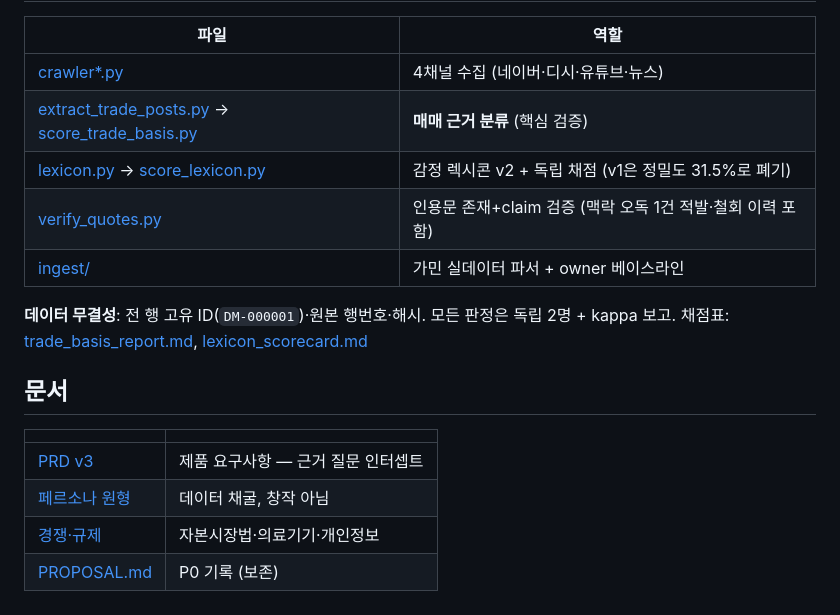
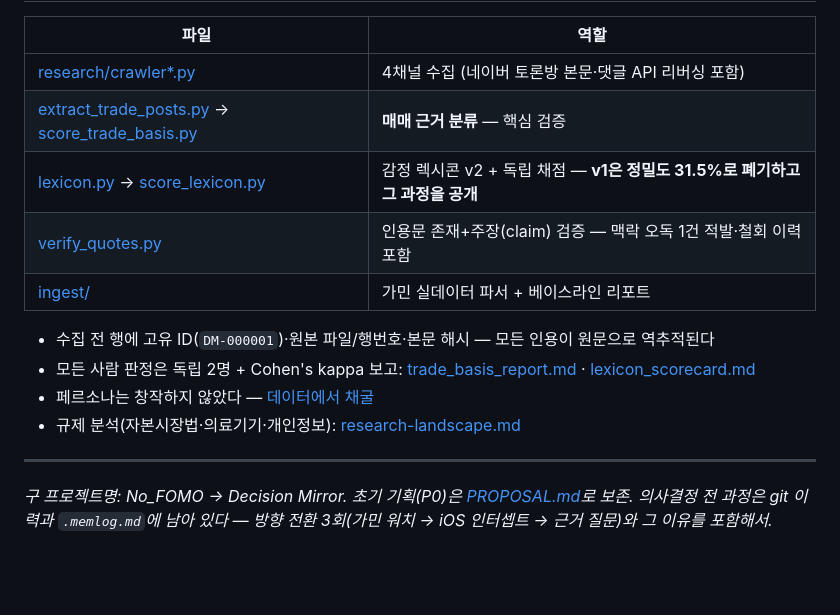
Before and after one commit to dariajkim-star/decision-mirror, a Markdown page: README.md, the part around one of its changes. Drawn GitHub-style; blank space fills up the shorter version.

```diff
--- a/README.md
+++ b/README.md
@@ -80,19 +132,17 @@ L3 금지의 3중 근거 — **법**(시기 판단=투자자문 리스크), **
 
 | 파일 | 역할 |
 |---|---|
-| [crawler*.py](research/) | 4채널 수집 (네이버·디시·유튜브·뉴스) |
-| [extract_trade_posts.py](research/extract_trade_posts.py) → [score_trade_basis.py](research/score_trade_basis.py) | **매매 근거 분류** (핵심 검증) |
-| [lexicon.py](research/lexicon.py) → [score_lexicon.py](research/score_lexicon.py) | 감정 렉시콘 v2 + 독립 채점 (v1은 정밀도 31.5%로 폐기) |
-| [verify_quotes.py](research/verify_quotes.py) | 인용문 존재+claim 검증 (맥락 오독 1건 적발·철회 이력 포함) |
-| [ingest/](ingest/) | 가민 실데이터 파서 + owner 베이스라인 |
+| [research/crawler*.py](research/) | 4채널 수집 (네이버 토론방 본문·댓글 API 리버싱 포함) |
+| [extract_trade_posts.py](research/extract_trade_posts.py) → [score_trade_basis.py](research/score_trade_basis.py) | **매매 근거 분류** — 핵심 검증 |
+| [lexicon.py](research/lexicon.py) → [score_lexicon.py](research/score_lexicon.py) | 감정 렉시콘 v2 + 독립 채점 — **v1은 정밀도 31.5%로 폐기하고 그 과정을 공개** |
+| [verify_quotes.py](research/verify_quotes.py) | 인용문 존재+주장(claim) 검증 — 맥락 오독 1건 적발·철회 이력 포함 |
+| [ingest/](ingest/) | 가민 실데이터 파서 + 베이스라인 리포트 |
 
-**데이터 무결성**: 전 행 고유 ID(`DM-000001`)·원본 행번호·해시. 모든 판정은 독립 2명 + kappa 보고. 채점표: [trade_basis_report.md](research/output/trade_basis_report.md), [lexicon_scorecard.md](research/output/lexicon_scorecard.md)
+- 수집 전 행에 고유 ID(`DM-000001`)·원본 파일/행번호·본문 해시 — 모든 인용이 원문으로 역추적된다
+- 모든 사람 판정은 독립 2명 + Cohen's kappa 보고: [trade_basis_report.md](research/output/trade_basis_report.md) · [lexicon_scorecard.md](research/output/lexicon_scorecard.md)
+- 페르소나는 창작하지 않았다 — [데이터에서 채굴](_bmad-output/planning-artifacts/prds/prd-decision-mirror-2026-08-04/persona-archetypes.md)
+- 규제 분석(자본시장법·의료기기·개인정보): [research-landscape.md](_bmad-output/planning-artifacts/prds/prd-decision-mirror-2026-08-04/research-landscape.md)
 
-## 문서
+---
 
-| | |
-|---|---|
-| [PRD v3](_bmad-output/planning-artifacts/prds/prd-decision-mirror-2026-08-04/prd.md) | 제품 요구사항 — 근거 질문 인터셉트 |
-| [페르소나 원형](_bmad-output/planning-artifacts/prds/prd-decision-mirror-2026-08-04/persona-archetypes.md) | 데이터 채굴, 창작 아님 |
-| [경쟁·규제](_bmad-output/planning-artifacts/prds/prd-decision-mirror-2026-08-04/research-landscape.md) | 자본시장법·의료기기·개인정보 |
-| [PROPOSAL.md](PROPOSAL.md) | P0 기록 (보존) |
+*구 프로젝트명: No_FOMO → Decision Mirror. 초기 기획(P0)은 [PROPOSAL.md](PROPOSAL.md)로 보존. 의사결정 전 과정은 git 이력과 `.memlog.md`에 남아 있다 — 방향 전환 3회(가민 워치 → iOS 인터셉트 → 근거 질문)와 그 이유를 포함해서.*
```
Also changed, not shown: other parts of README.md (+87 -35 lines).
